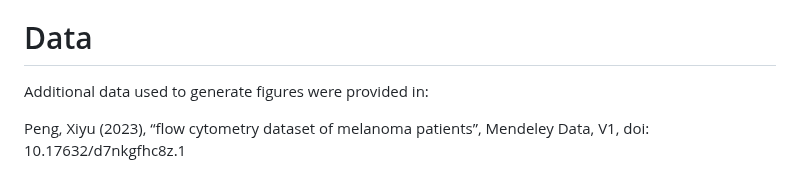
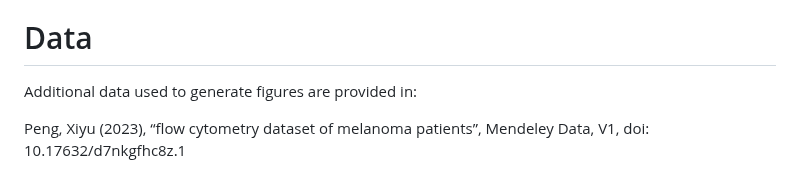
Before and after one commit to xiyupeng/topic_modeling, a Markdown page: README.md, the part around the change. Rendered like a GitHub page.

```diff
--- a/README.md
+++ b/README.md
@@ -44,7 +44,7 @@ application of LDA on single-cell dataset:
 
 # Data
 
-Additional data used to generate figures were provided in:
+Additional data used to generate figures are provided in:
 
 Peng, Xiyu (2023), “flow cytometry dataset of melanoma patients”, Mendeley Data, V1, doi: 10.17632/d7nkgfhc8z.1
 
```
